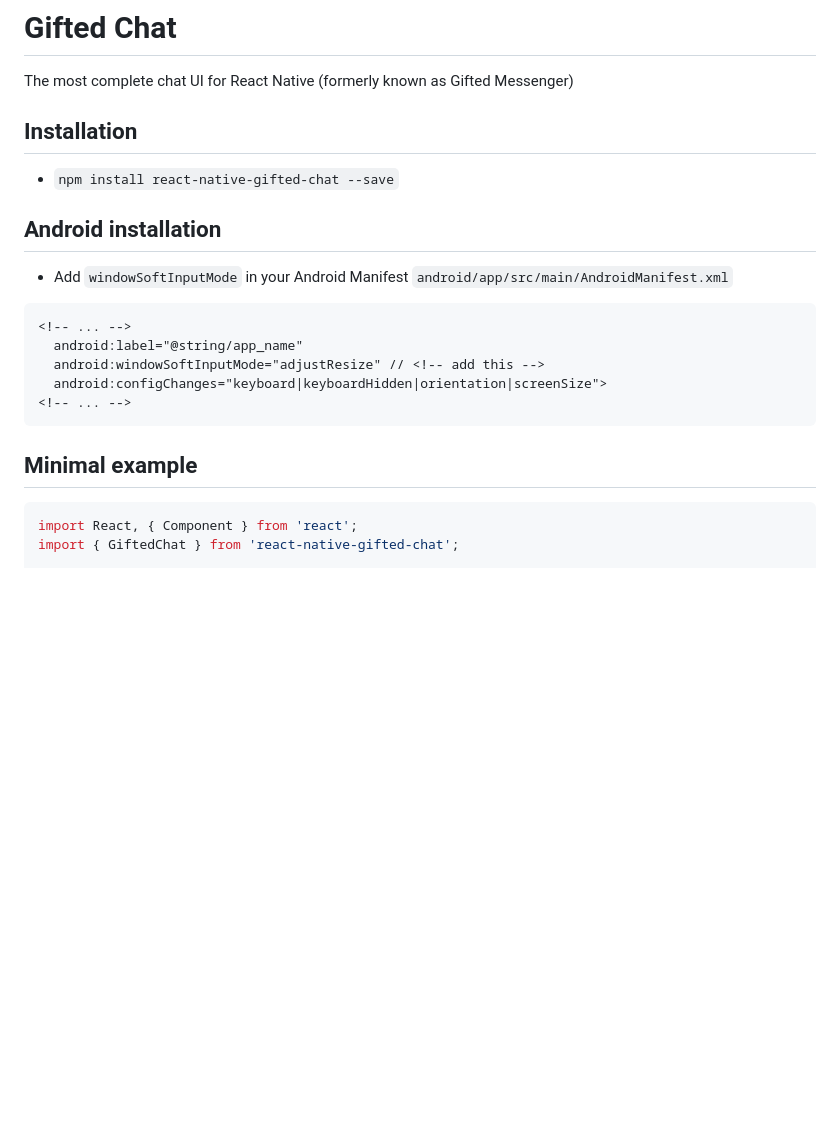
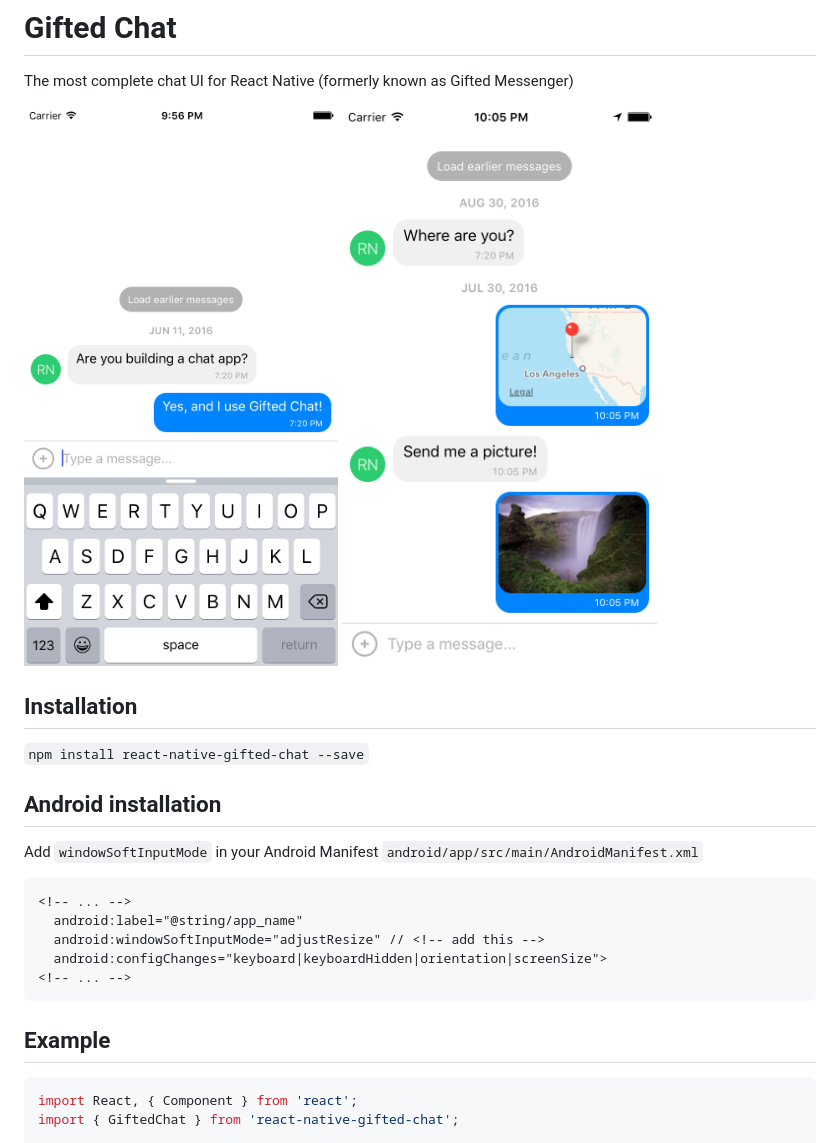
Before and after one commit to FaridSafi/react-native-gifted-chat, a Markdown page: README.md, the part around one of its changes. GitHub-like rendering; pictures changed too: screenshots/gifted-chat-1.png (added), screenshots/gifted-chat-2.png (added); blank space fills up the shorter version.

Commit message:
screenshots

````diff
--- a/README.md
+++ b/README.md
@@ -1,11 +1,15 @@
 # Gifted Chat
 The most complete chat UI for React Native (formerly known as Gifted Messenger)
 
+![](https://raw.githubusercontent.com/FaridSafi/react-native-gifted-chat/master/screenshots/gifted-chat-1.png)
+![](https://raw.githubusercontent.com/FaridSafi/react-native-gifted-chat/master/screenshots/gifted-chat-2.png)
+
+
 ## Installation
-- `npm install react-native-gifted-chat --save`
+`npm install react-native-gifted-chat --save`
 
 ## Android installation
-- Add `windowSoftInputMode` in your Android Manifest `android/app/src/main/AndroidManifest.xml`
+Add `windowSoftInputMode` in your Android Manifest `android/app/src/main/AndroidManifest.xml`
 ```
 <!-- ... -->
   android:label="@string/app_name"
@@ -14,7 +18,7 @@ The most complete chat UI for React Native (formerly known as Gifted Messenger)
 <!-- ... -->
 ```
 
-## Minimal example
+## Example
 ```jsx
 import React, { Component } from 'react';
 import { GiftedChat } from 'react-native-gifted-chat';
````
Also changed, not shown: other parts of README.md (+28 -1 lines), 5 other files.
